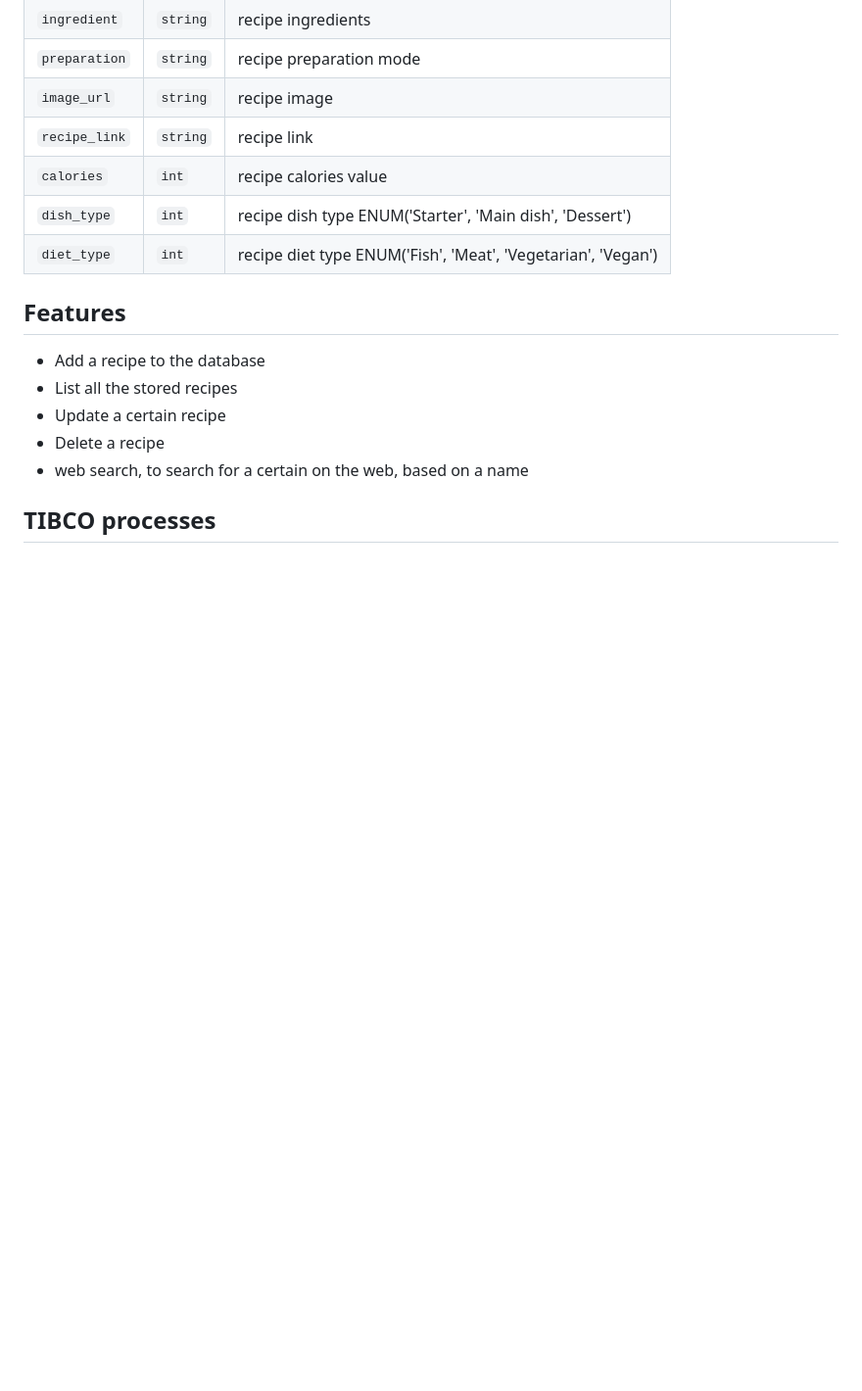
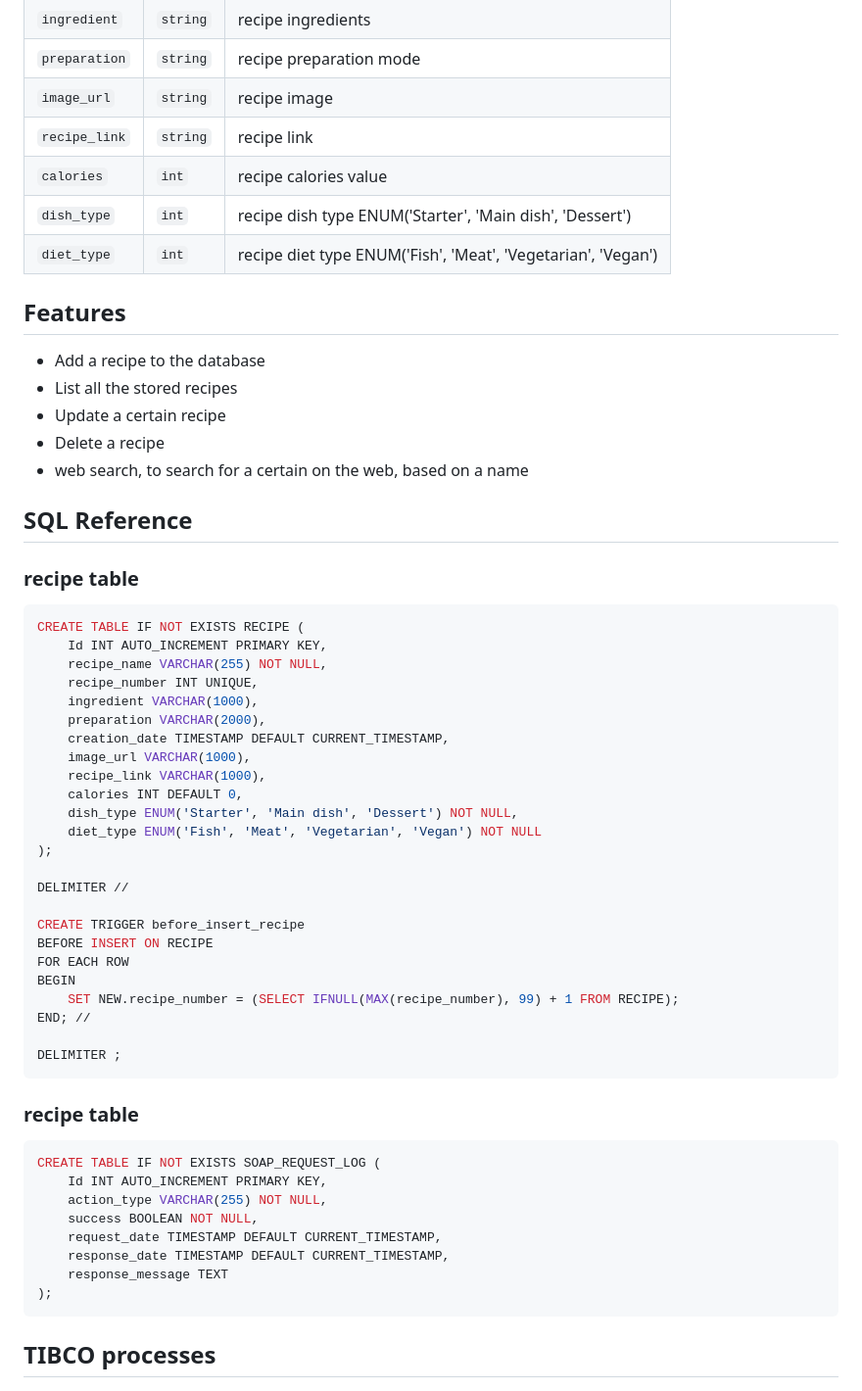
Before and after one commit to edivaldolluisb/LynxRecipe, a Markdown page: README.md, the part around the change. Shown: that part at 98% size. Drawn GitHub-style; blank space fills up the shorter version.

````diff
--- a/README.md
+++ b/README.md
@@ -88,6 +88,50 @@ Returns a list of all stored recipes
 - Update a certain recipe
 - Delete a recipe
 - web search, to search for a certain on the web, based on a name
+
+## SQL Reference
+
+### recipe table
+
+```sql
+CREATE TABLE IF NOT EXISTS RECIPE (
+    Id INT AUTO_INCREMENT PRIMARY KEY,
+    recipe_name VARCHAR(255) NOT NULL,
+    recipe_number INT UNIQUE,
+    ingredient VARCHAR(1000),
+    preparation VARCHAR(2000),
+    creation_date TIMESTAMP DEFAULT CURRENT_TIMESTAMP,
+    image_url VARCHAR(1000),
+    recipe_link VARCHAR(1000),
+    calories INT DEFAULT 0,
+    dish_type ENUM('Starter', 'Main dish', 'Dessert') NOT NULL,
+    diet_type ENUM('Fish', 'Meat', 'Vegetarian', 'Vegan') NOT NULL
+);
+
+DELIMITER //
+
+CREATE TRIGGER before_insert_recipe
+BEFORE INSERT ON RECIPE
+FOR EACH ROW
+BEGIN
+    SET NEW.recipe_number = (SELECT IFNULL(MAX(recipe_number), 99) + 1 FROM RECIPE);
+END; //
+
+DELIMITER ;
+```
+### recipe table
+
+```sql
+CREATE TABLE IF NOT EXISTS SOAP_REQUEST_LOG (
+    Id INT AUTO_INCREMENT PRIMARY KEY,
+    action_type VARCHAR(255) NOT NULL,
+    success BOOLEAN NOT NULL,
+    request_date TIMESTAMP DEFAULT CURRENT_TIMESTAMP,
+    response_date TIMESTAMP DEFAULT CURRENT_TIMESTAMP,
+    response_message TEXT
+);
+```
+
 ## TIBCO processes
 
 ![project](https://github.com/edivaldolluisb/LynxRecipe/blob/main/screenshots/project.png?raw=true)
````
